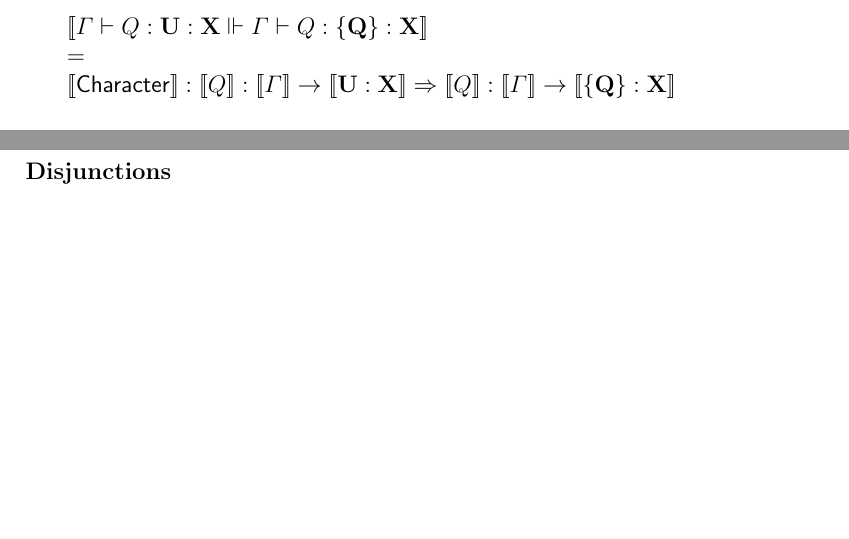
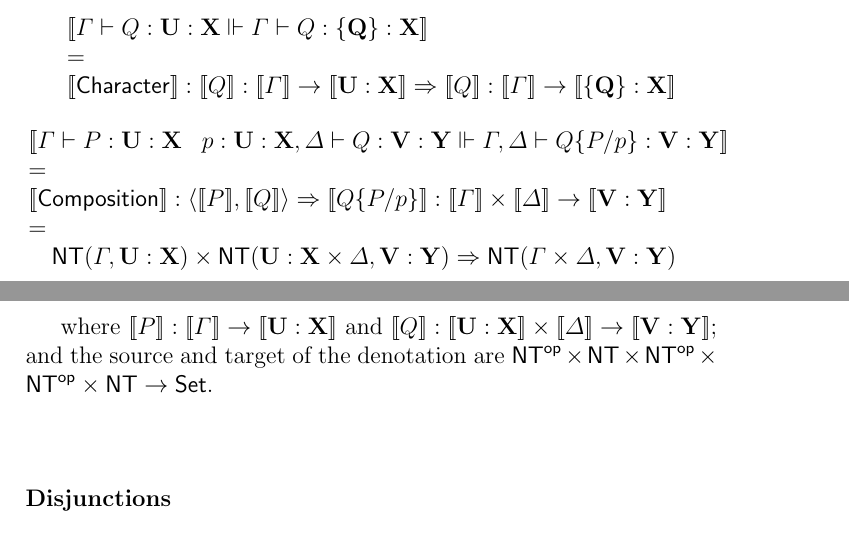
Before and after one commit to leithaus/rho4u, a LaTeX thesis (oslf/oslf.tex, which reads oslf/oslf.type.system.tex): two parts of pages 16 and 17 of 35, joined at a grey line, cut so that both start at the same text, the shorter picture padded with empty space. Compiled offline with pdfLaTeX; a LaTeX package or settings file that is missing is left out.

Commit message:
added denotation of composition

```diff
--- a/oslf/oslf.type.system.tex
+++ b/oslf/oslf.type.system.tex
@@ -85,6 +85,18 @@ $$\begin{array}{l}
   \meaningof{\mathsf{Character}} : \meaningof{Q} : \meaningof{\Gamma} \to \meaningof{\mathbf{U} : \mathbf{X}} \Rightarrow \meaningof{Q} : \meaningof{\Gamma} \to \meaningof{\mathbf{\{ Q \}} : \mathbf {X}}
 \end{array}$$
 %% left off here in discussion of is it the same Q.
+
+$$\begin{array}{l}
+  \meaningof{\Gamma \vdash P : \mathbf{U} : \mathbf {X} \;\;\; p : \mathbf{U} : \mathbf {X}, \Delta \vdash Q : \mathbf{V} : \mathbf {Y} \Vdash \Gamma, \Delta \vdash Q \substn{P}{p} : \mathbf{V} : \mathbf {Y}} \\
+  = \\
+  \meaningof{\mathsf{Composition}} : \langle \meaningof{P}, \meaningof{Q} \rangle \Rightarrow \meaningof{Q\substn{P}{p}} : \meaningof{\Gamma} \times \meaningof{\Delta} \to \meaningof{\mathbf{V} : \mathbf{Y}} \\
+  = \\
+  \quad \mathsf{NT}(\Gamma,\mathbf{U} : \mathbf {X}) \times \mathsf{NT}(\mathbf{U} : \mathbf {X} \times \Delta, \mathbf{V} : \mathbf {Y}) \Rightarrow \mathsf{NT}(\Gamma \times \Delta, \mathbf{V} : \mathbf {Y})
+\end{array}$$
+
+where $\meaningof{P} : \meaningof{\Gamma} \to \meaningof{\mathbf{U} : \mathbf{X}}$ and $ \meaningof{Q} : \meaningof{\mathbf{U} : \mathbf{X}} \times \meaningof{\Delta} \to \meaningof{\mathbf{V} : \mathbf{Y}}$; and the source and target of the denotation are $\mathsf{NT}^{\mathsf{op}} \times \mathsf{NT} \times \mathsf{NT}^{\mathsf{op}} \times \mathsf{NT}^{\mathsf{op}} \times \mathsf{NT} \to \mathsf{Set}$.
+
+
 
 \subsubsection{Disjunctions}
 \begin{mathpar}
```
Also changed, not shown: oslf/oslf.pdf.
